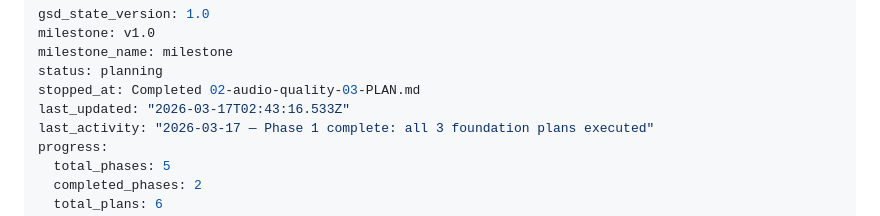
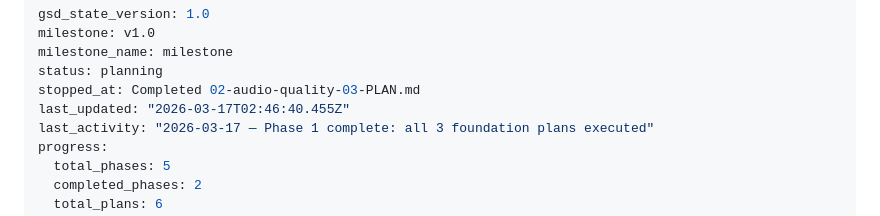
Before and after one commit to evanperez55/podcast-automation, a Markdown page: .planning/STATE.md, the part around the change. Drawn GitHub-style.

Commit message:
docs(phase-2): complete phase execution
Co-Authored-By: Claude Opus 4.6 (1M context) <noreply@anthropic.com>

```diff
--- a/.planning/STATE.md
+++ b/.planning/STATE.md
@@ -4,7 +4,7 @@ milestone: v1.0
 milestone_name: milestone
 status: planning
 stopped_at: Completed 02-audio-quality-03-PLAN.md
-last_updated: "2026-03-17T02:43:16.533Z"
+last_updated: "2026-03-17T02:46:40.455Z"
 last_activity: "2026-03-17 — Phase 1 complete: all 3 foundation plans executed"
 progress:
   total_phases: 5
```
Also changed, not shown: .planning/ROADMAP.md (+1 -1 lines), 1 other file.
